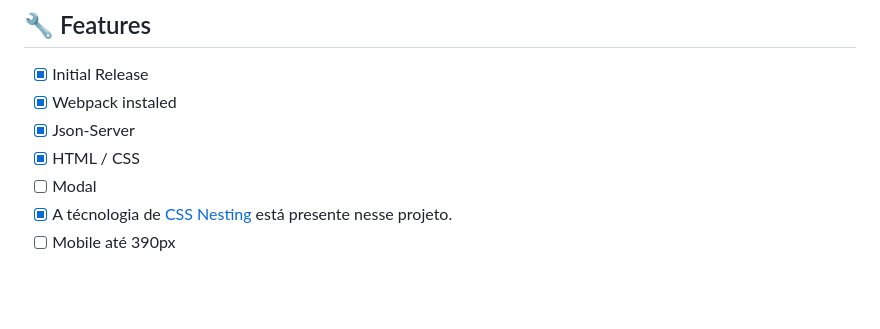
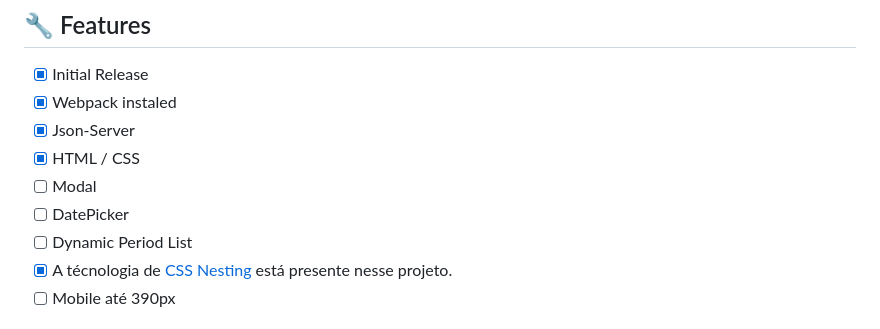
Before and after one commit to duhnunes/WorldPet, a Markdown page: README.md, the part around the change. Drawn GitHub-style; blank space fills up the shorter version.

Commit message:
:memo: docs: Update features list

```diff
--- a/README.md
+++ b/README.md
@@ -34,6 +34,8 @@ O objetivo do desafio é construir uma página para os clientes agendarem um hor
 - [x] Json-Server
 - [x] HTML / CSS
 - [ ] Modal
+- [ ] DatePicker
+- [ ] Dynamic Period List
 - [x] A técnologia de <a href="https://developer.mozilla.org/en-US/docs/Web/CSS/CSS_nesting/Using_CSS_nesting" target="_blank" rel="noopener noreferrer" alt="Link para a documentação sobre CSS Nesting">CSS Nesting</a> está presente nesse projeto.
 - [ ] Mobile até 390px
 
```
